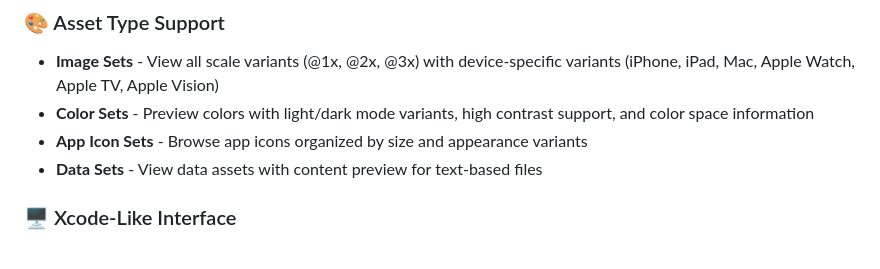
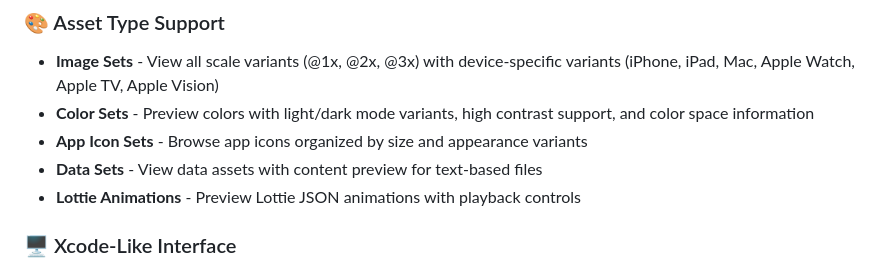
Before and after one commit to artemnovichkov/asset-catalog-viewer, a Markdown page: README.md, the part around the change. GitHub-like rendering.

Commit message:
Add Lottie preview to README
🤖 Generated with [Claude Code](https://claude.com/claude-code)

Co-Authored-By: Claude Opus 4.5 <noreply@anthropic.com>

```diff
--- a/README.md
+++ b/README.md
@@ -16,6 +16,7 @@ A VS Code and Cursor extension that provides an Xcode-like interface for preview
 - **Color Sets** - Preview colors with light/dark mode variants, high contrast support, and color space information
 - **App Icon Sets** - Browse app icons organized by size and appearance variants
 - **Data Sets** - View data assets with content preview for text-based files
+- **Lottie Animations** - Preview Lottie JSON animations with playback controls
 
 ### 🖥️ Xcode-Like Interface
 
```
